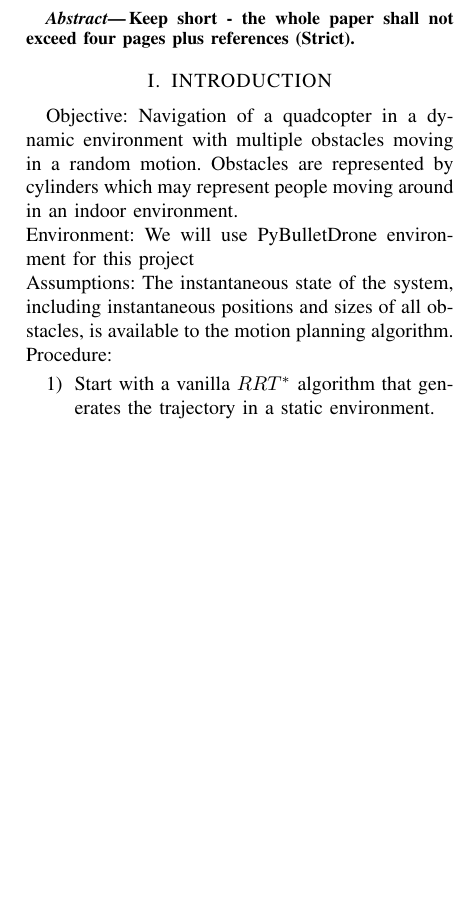
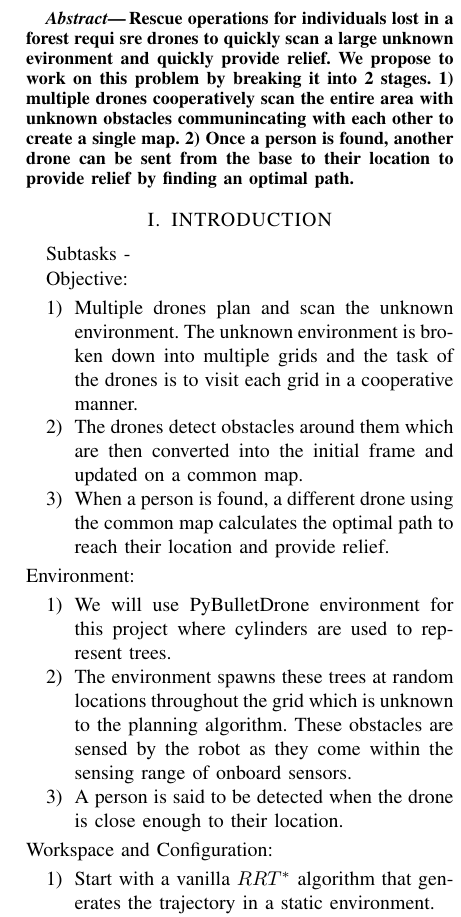
Before and after one commit to s-desh/drone_path, a LaTeX paper (Report/report.tex, which reads Report/introduction.tex): part of one column of page 1 of 2, cut at the place of the change, the shorter picture padded with empty space. Compiled offline with pdfLaTeX.

Commit message:
Updated tex files: Wrote about the final objectives as discussed in today's meeting

```diff
--- a/Report/introduction.tex
+++ b/Report/introduction.tex
@@ -1,7 +1,21 @@
-Objective: Navigation of a quadcopter in a dynamic environment with multiple obstacles moving in a random motion. Obstacles are represented by cylinders which may represent people moving around in an indoor environment.\\
-Environment: We will use PyBulletDrone environment for this project\\
-Assumptions: The instantaneous state of the system, including instantaneous positions and sizes of all obstacles, is available to the motion planning algorithm.\\
-Procedure:
+%Task  - Multiple agents map a unknown forest environment for obstacles and plan a optimal path for a drone to reach the destination (forest fire).
+Subtasks -
+
+
+
+Objective:
+\begin{enumerate}
+    \item Multiple drones plan and scan the unknown environment. The unknown environment is broken down into multiple grids and the task of the drones is to visit each grid in a cooperative manner.
+    \item The drones detect obstacles around them which are then converted into the initial frame and updated on a common map.
+    \item When a person is found, a different drone using the common map calculates the optimal path to reach their location and provide relief.
+\end{enumerate}
+Environment:
+\begin{enumerate}
+    \item We will use PyBulletDrone environment for this project where cylinders are used to represent trees.
+    \item The environment spawns these trees at random locations throughout the grid which is unknown to the planning algorithm. These obstacles are sensed by the robot as they come within the sensing range of onboard sensors.
+    \item A person is said to be detected when the drone is close enough to their location.
+\end{enumerate}
+Workspace and Configuration:
 \begin{enumerate}
     \item Start with a vanilla \(RRT^*\) algorithm that generates the trajectory in a static environment.
     \item Sampling is done from a 12D C-space (Position, Velocity) taking the kinodynamics of the rotor into account.
--- a/Report/report.tex
+++ b/Report/report.tex
@@ -39,9 +39,7 @@
 \usepackage[colorlinks=true, allcolors=blue]{hyperref}
 \usepackage{float}
 \usepackage{subcaption}
-\title{\LARGE \bf
-Template of Report for PDM course
-}
+\title{\LARGE \bf Multi agent planning to detect obstacles and navigate in an unknown environment}
 
 
 \author{Group Names}%
@@ -59,9 +57,7 @@ Template of Report for PDM course
 
 %%%%%%%%%%%%%%%%%%%%%%%%%%%%%%%%%%%%%%%%%%%%%%%%%%%%%%%%%%%%%%%%%%%%%%%%%%%%%%%%
 \begin{abstract}
-
-Keep short - the whole paper shall not exceed four pages plus references (Strict).
-
+ Rescue operations for individuals lost in a forest requi sre drones to quickly scan a large unknown evironment and quickly provide relief. We propose to work on this problem by breaking it into 2 stages. 1) multiple drones cooperatively scan the entire area with unknown obstacles communincating with each other to create a single map. 2) Once a person is found, another drone can be sent from the base to their location to provide relief by finding an optimal path.
 \end{abstract}
 
 %%%%%%%%%%%%%%%%%%%%%%%%%%%%%%%%%%%%%%%%%%%%%%%%%%%%%%%%%%%%%%%%%%%%%%%%%%%%%%%%
```
Also changed, not shown: Report/out/report.pdf.
